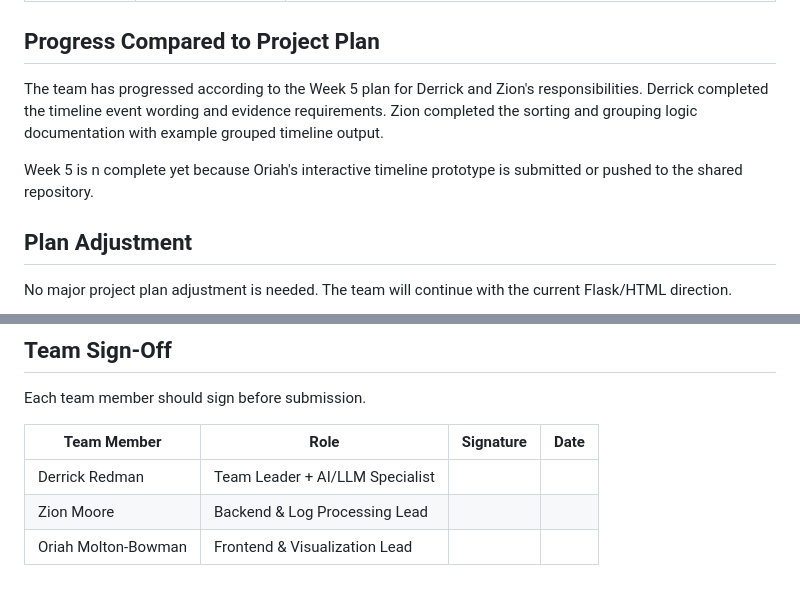
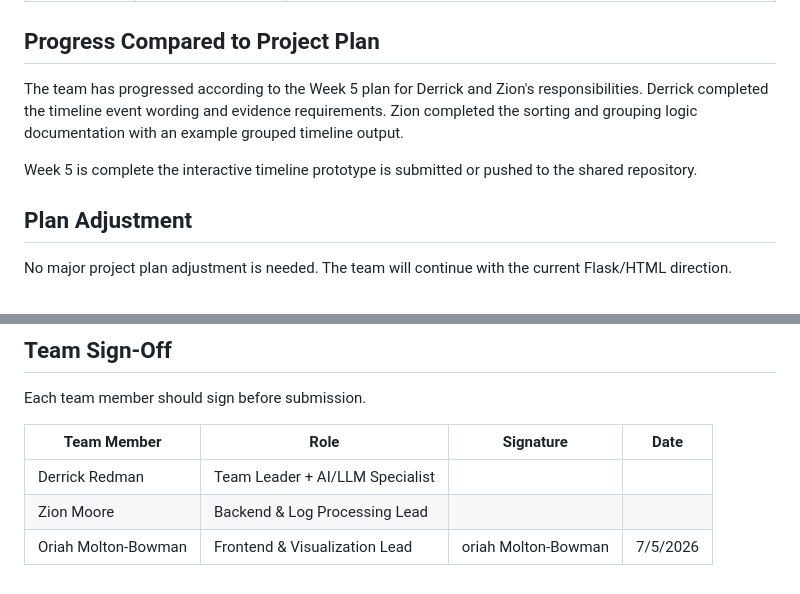
Before and after one commit to Dredman72/security-log-threat-timeline, a Markdown page: docs/reports/TEAM_WEEKLY_JOURNAL_WEEK5.md, 2 parts joined by grey strips. GitHub-like rendering.

Commit message:
Revise Week 5 journal for accuracy and completeness
Updated the Week 5 journal to reflect completed tasks and corrected the completion status of the interactive timeline prototype. Also added Oriah's signature and date.

```diff
--- a/docs/reports/TEAM_WEEKLY_JOURNAL_WEEK5.md
+++ b/docs/reports/TEAM_WEEKLY_JOURNAL_WEEK5.md
@@ -117,9 +117,9 @@ Result: Passed. The updated templates/index.html supports the Week 5 interactive
 | Oriah Molton-Bowman | Frontend & Visualization Lead | Completed timeline includes important event information such as timestamp, source, event name, severity, details, and evidence.
 ## Progress Compared to Project Plan
 
-The team has progressed according to the Week 5 plan for Derrick and Zion's responsibilities. Derrick completed the timeline event wording and evidence requirements. Zion completed the sorting and grouping logic documentation with example grouped timeline output.
+The team has progressed according to the Week 5 plan for Derrick and Zion's responsibilities. Derrick completed the timeline event wording and evidence requirements. Zion completed the sorting and grouping logic documentation with an example grouped timeline output.
 
-Week 5 is n complete yet because Oriah's interactive timeline prototype is submitted or pushed to the shared repository.
+Week 5 is complete the interactive timeline prototype is submitted or pushed to the shared repository.
 
 ## Plan Adjustment
 
@@ -144,4 +144,4 @@ Each team member should sign before submission.
 | --- | --- | --- | --- |
 | Derrick Redman | Team Leader + AI/LLM Specialist |  |  |
 | Zion Moore | Backend & Log Processing Lead |  |  |
-| Oriah Molton-Bowman | Frontend & Visualization Lead |  |  |
+| Oriah Molton-Bowman | Frontend & Visualization Lead | oriah Molton-Bowman    | 7/5/2026  |
```
